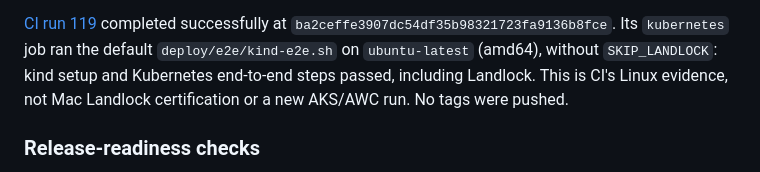
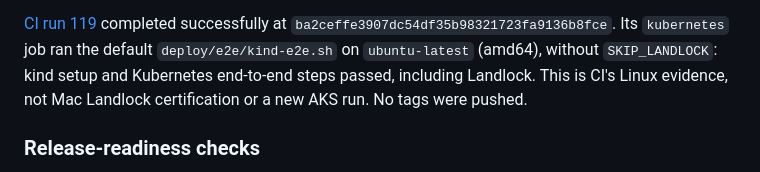
Before and after one commit to Abhishek-Rnjn/Evals.si, a Markdown page: docs/verification/README.md, the part around the change. Rendered like a GitHub page.

Commit message:
docs: drop a private cluster name from the CI 119 paragraph
The paragraph read "a new AKS/AWC run"; AWC is a private environment name.
Say "a new AKS run".

Co-Authored-By: Claude Sonnet 5.5 <noreply@anthropic.com>
Claude-Session: https://claude.ai/code/session_01R6BQM7JddB5bw2RWML677P

```diff
--- a/docs/verification/README.md
+++ b/docs/verification/README.md
@@ -258,7 +258,7 @@ completed successfully at `ba2ceffe3907dc54df35b98321723fa9136b8fce`.
 Its `kubernetes` job ran the default `deploy/e2e/kind-e2e.sh` on
 `ubuntu-latest` (amd64), without `SKIP_LANDLOCK`: kind setup and Kubernetes
 end-to-end steps passed, including Landlock. This is CI's Linux evidence,
-not Mac Landlock certification or a new AKS/AWC run. No tags were pushed.
+not Mac Landlock certification or a new AKS run. No tags were pushed.
 
 ### Release-readiness checks
 
```
